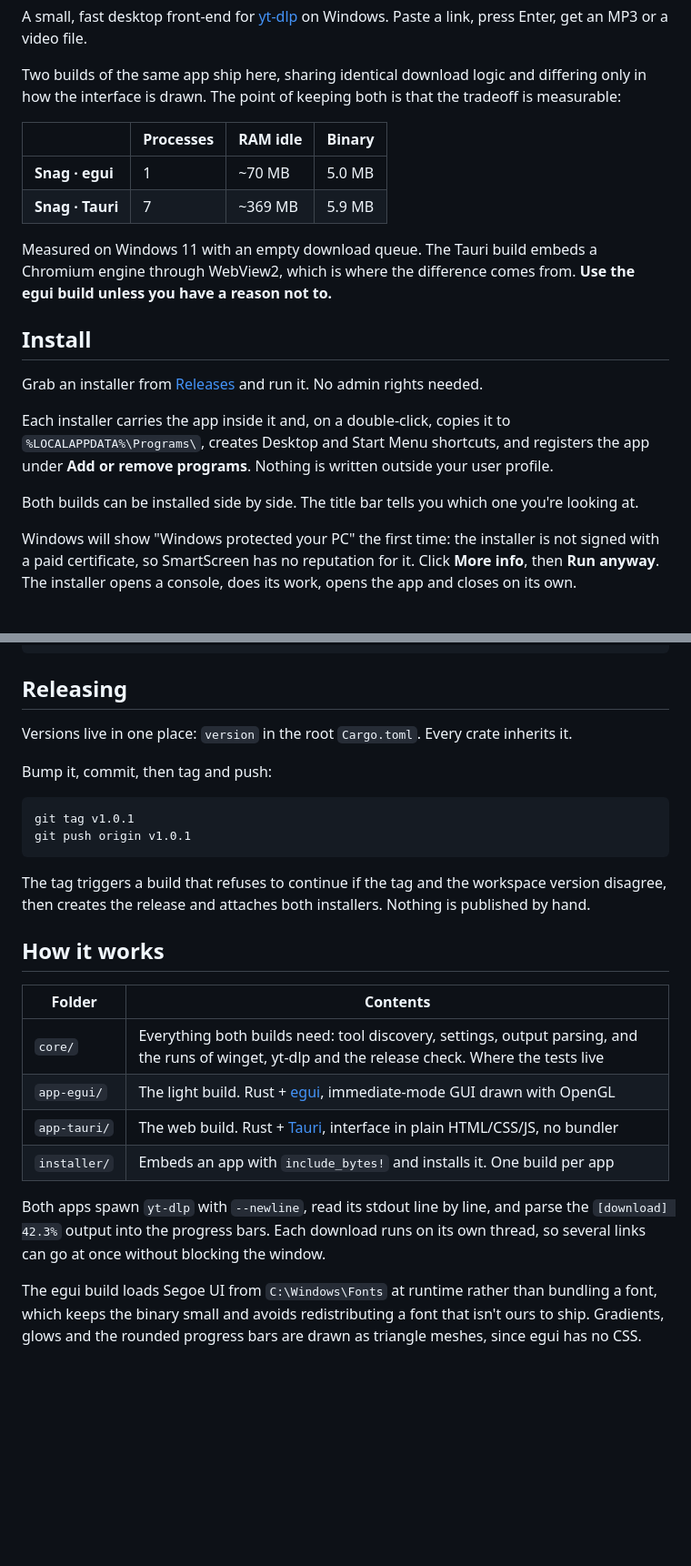
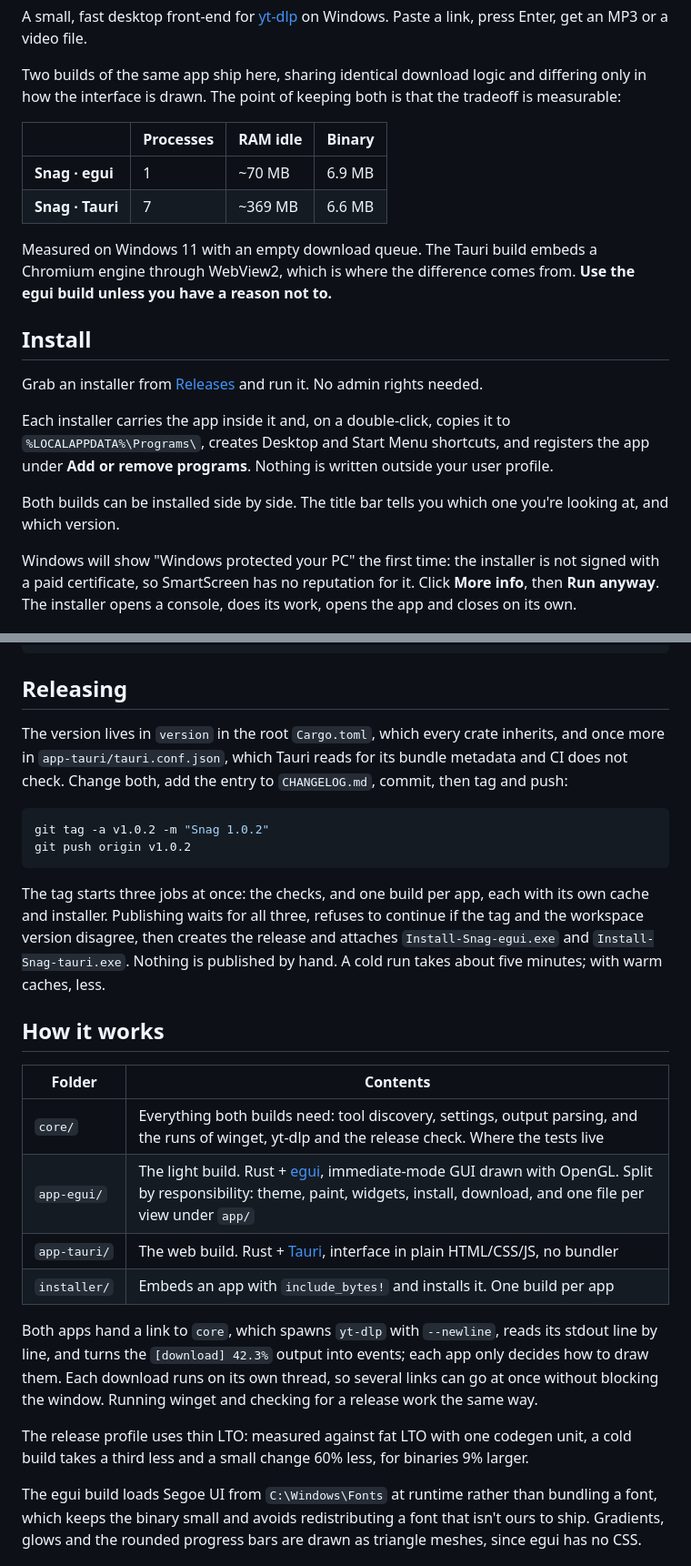
Before and after one commit to sebastian642431/snag-app, a Markdown page: README.md, 2 parts joined by grey strips. Shown at 91% size. Rendered like a GitHub page; blank space fills up the shorter version.

````diff
--- a/README.md
+++ b/README.md
@@ -8,8 +8,8 @@ Two builds of the same app ship here, sharing identical download logic and diffe
 
 | | Processes | RAM idle | Binary |
 | --- | --- | --- | --- |
-| **Snag · egui** | 1 | ~70 MB | 5.0 MB |
-| **Snag · Tauri** | 7 | ~369 MB | 5.9 MB |
+| **Snag · egui** | 1 | ~70 MB | 6.9 MB |
+| **Snag · Tauri** | 7 | ~369 MB | 6.6 MB |
 
 Measured on Windows 11 with an empty download queue. The Tauri build embeds a Chromium engine through WebView2, which is where the difference comes from. **Use the egui build unless you have a reason not to.**
 
@@ -21,7 +21,7 @@ Grab an installer from [Releases](../../releases) and run it. No admin rights ne
 
 Each installer carries the app inside it and, on a double-click, copies it to `%LOCALAPPDATA%\Programs\`, creates Desktop and Start Menu shortcuts, and registers the app under **Add or remove programs**. Nothing is written outside your user profile.
 
-Both builds can be installed side by side. The title bar tells you which one you're looking at.
+Both builds can be installed side by side. The title bar tells you which one you're looking at, and which version.
 
 Windows will show "Windows protected your PC" the first time: the installer is not signed with a paid certificate, so SmartScreen has no reputation for it. Click **More info**, then **Run anyway**. The installer opens a console, does its work, opens the app and closes on its own.
 
@@ -78,27 +80,27 @@ cargo test --workspace
 
 ## Releasing
 
-Versions live in one place: `version` in the root `Cargo.toml`. Every crate inherits it.
-
-Bump it, commit, then tag and push:
+The version lives in `version` in the root `Cargo.toml`, which every crate inherits, and once more in `app-tauri/tauri.conf.json`, which Tauri reads for its bundle metadata and CI does not check. Change both, add the entry to `CHANGELOG.md`, commit, then tag and push:
 
 ```powershell
-git tag v1.0.1
-git push origin v1.0.1
+git tag -a v1.0.2 -m "Snag 1.0.2"
+git push origin v1.0.2
 ```
 
-The tag triggers a build that refuses to continue if the tag and the workspace version disagree, then creates the release and attaches both installers. Nothing is published by hand.
+The tag starts three jobs at once: the checks, and one build per app, each with its own cache and installer. Publishing waits for all three, refuses to continue if the tag and the workspace version disagree, then creates the release and attaches `Install-Snag-egui.exe` and `Install-Snag-tauri.exe`. Nothing is published by hand. A cold run takes about five minutes; with warm caches, less.
 
 ## How it works
 
 | Folder | Contents |
 | --- | --- |
 | `core/` | Everything both builds need: tool discovery, settings, output parsing, and the runs of winget, yt-dlp and the release check. Where the tests live |
-| `app-egui/` | The light build. Rust + [egui](https://github.com/emilk/egui), immediate-mode GUI drawn with OpenGL |
+| `app-egui/` | The light build. Rust + [egui](https://github.com/emilk/egui), immediate-mode GUI drawn with OpenGL. Split by responsibility: theme, paint, widgets, install, download, and one file per view under `app/` |
 | `app-tauri/` | The web build. Rust + [Tauri](https://tauri.app), interface in plain HTML/CSS/JS, no bundler |
 | `installer/` | Embeds an app with `include_bytes!` and installs it. One build per app |
 
-Both apps spawn `yt-dlp` with `--newline`, read its stdout line by line, and parse the `[download] 42.3%` output into the progress bars. Each download runs on its own thread, so several links can go at once without blocking the window.
+Both apps hand a link to `core`, which spawns `yt-dlp` with `--newline`, reads its stdout line by line, and turns the `[download] 42.3%` output into events; each app only decides how to draw them. Each download runs on its own thread, so several links can go at once without blocking the window. Running winget and checking for a release work the same way.
+
+The release profile uses thin LTO: measured against fat LTO with one codegen unit, a cold build takes a third less and a small change 60% less, for binaries 9% larger.
 
 The egui build loads Segoe UI from `C:\Windows\Fonts` at runtime rather than bundling a font, which keeps the binary small and avoids redistributing a font that isn't ours to ship. Gradients, glows and the rounded progress bars are drawn as triangle meshes, since egui has no CSS.
 
````
Also changed, not shown: other parts of README.md (+2 -0 lines), README.es.md (+9 -9 lines).
